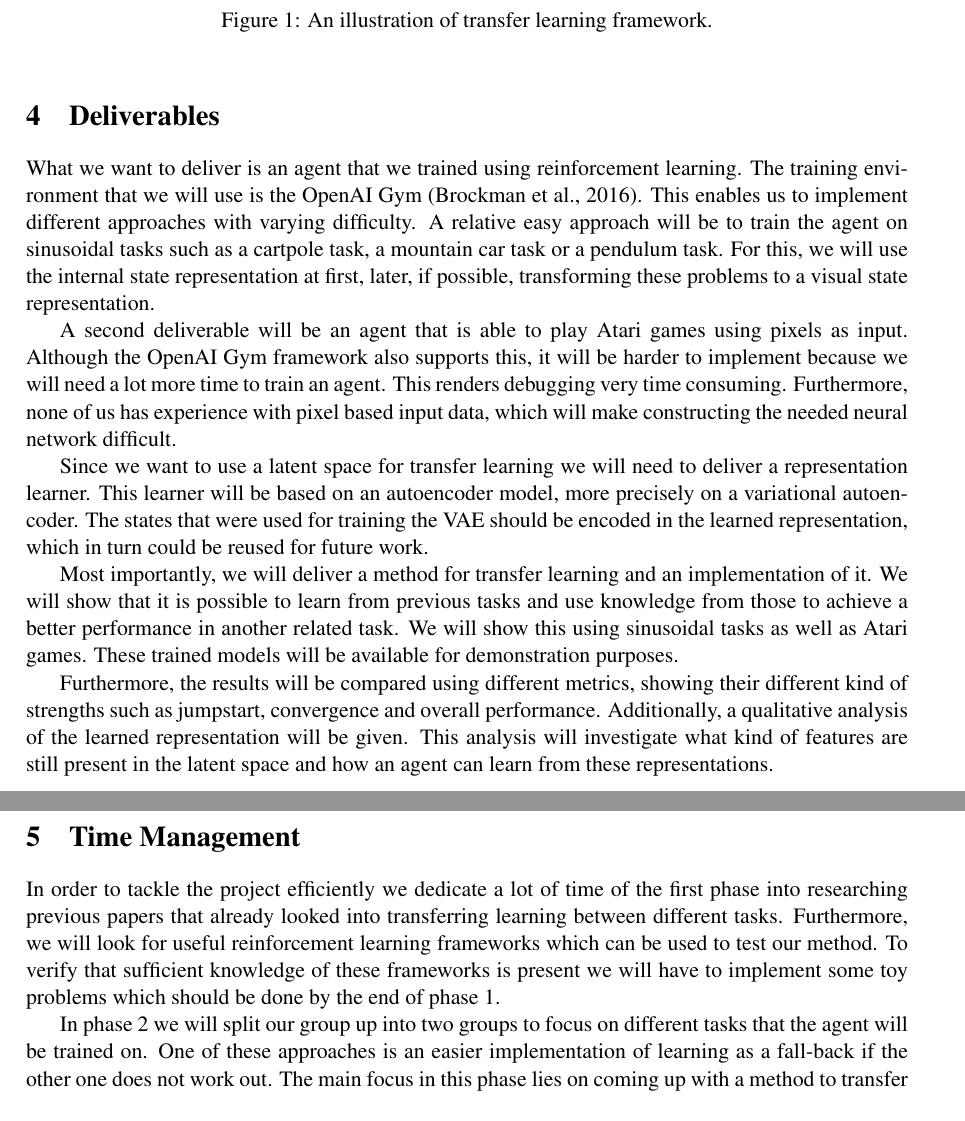
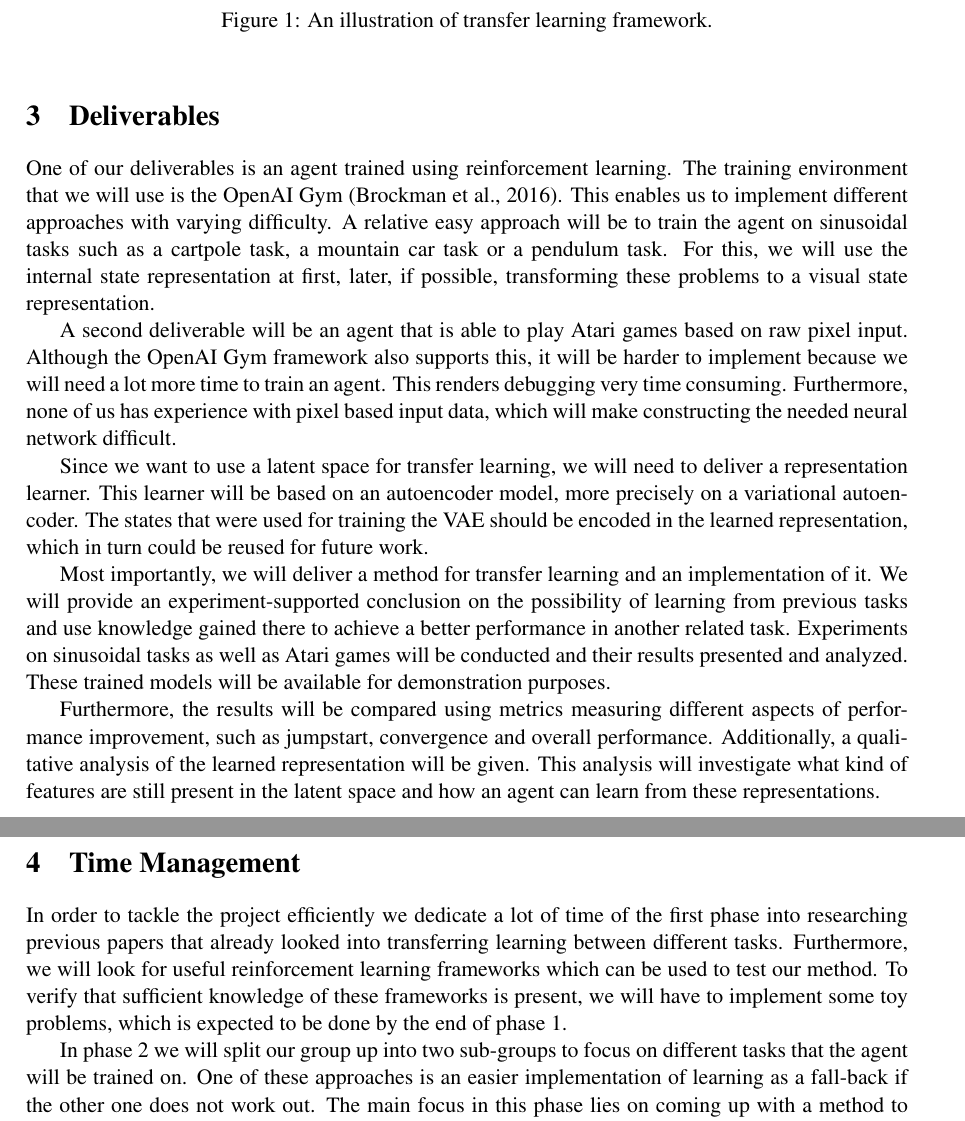
Before and after one commit to weidler/RLaSpa, a LaTeX document (documentation/project plan/project plan.tex, which reads documentation/project plan/sections/deliverables.tex, documentation/project plan/sections/time.tex): two parts of pages 4 and 5 of 7, joined at a grey line, cut so that both start at the same text. Compiled offline with pdfLaTeX.

Commit message:
Proofreading and paraphrasing

```diff
--- a/documentation/project plan/sections/deliverables.tex
+++ b/documentation/project plan/sections/deliverables.tex
@@ -1,12 +1,15 @@
 \section{Deliverables}
 \label{sec:deliverables}
 
-What we want to deliver is an agent that we trained using reinforcement learning. The training environment that we will use is the OpenAI Gym \citep{openaigym}. This enables us to implement different approaches with varying difficulty. A relative easy approach will be to train the agent on sinusoidal tasks such as a cartpole task, a mountain car task or a pendulum task. For this, we will use the internal state representation at first, later, if possible, transforming these problems to a visual state representation.
+One of our deliverables is an agent trained using reinforcement learning. The training environment that we will use is the OpenAI Gym \citep{openaigym}. This enables us to implement different approaches with varying difficulty. A relative easy approach will be to train the agent on sinusoidal tasks such as a cartpole task, a mountain car task or a pendulum task. For this, we will use the internal state representation at first, later, if possible, transforming these problems to a visual state representation.
 
-A second deliverable will be an agent that is able to play Atari games using pixels as input. Although the OpenAI Gym framework also supports this, it will be harder to implement because we will need a lot more time to train an agent. This renders debugging very time consuming. Furthermore, none of us has experience with pixel based input data, which will make constructing the needed neural network difficult.
+A second deliverable will be an agent that is able to play Atari games based on raw pixel input. Although the OpenAI Gym framework also supports this, it will be harder to implement because we will need a lot more time to train an agent. This renders debugging very time consuming. Furthermore, none of us has experience with pixel based input data, which will make constructing the needed neural network difficult.
 
-Since we want to use a latent space for transfer learning we will need to deliver a representation learner. This learner will be based on an autoencoder model, more precisely on a variational autoencoder. The states that were used for training the VAE should be encoded in the learned representation, which in turn could be reused for future work.
+Since we want to use a latent space for transfer learning, we will need to deliver a representation learner. This learner will be based on an autoencoder model, more precisely on a variational autoencoder. The states that were used for training the VAE should be encoded in the learned representation, which in turn could be reused for future work.
 
-Most importantly, we will deliver a method for transfer learning and an implementation of it. We will show that it is possible to learn from previous tasks and use knowledge from those to achieve a better performance in another related task. We will show this using sinusoidal tasks as well as Atari games. These trained models will be available for demonstration purposes.
+Most importantly, we will deliver a method for transfer learning and an implementation of it.
+We will provide an experiment-supported conclusion on the possibility of learning from previous tasks and use knowledge gained there to achieve a better performance in another related task.
+Experiments on sinusoidal tasks as well as Atari games will be conducted and their results presented and analyzed. These trained models will be available for demonstration purposes.
 
-Furthermore, the results will be compared using different metrics, showing their different kind of strengths such as jumpstart, convergence and overall performance. Additionally, a qualitative analysis of the learned representation will be given. This analysis will investigate what kind of features are still present in the latent space and how an agent can learn from these representations.
+Furthermore, the results will be compared using metrics measuring different aspects of performance improvement, %, showing their different kind of strengths
+such as jumpstart, convergence and overall performance. Additionally, a qualitative analysis of the learned representation will be given. This analysis will investigate what kind of features are still present in the latent space and how an agent can learn from these representations.
--- a/documentation/project plan/sections/time.tex
+++ b/documentation/project plan/sections/time.tex
@@ -1,9 +1,9 @@
 \section{Time Management}
 \label{sec:time}
-In order to tackle the project efficiently we dedicate a lot of time of the first phase into researching previous papers that already looked into transferring learning between different tasks. Furthermore, we will look for useful reinforcement learning frameworks which can be used to test our method. To verify that sufficient knowledge of these frameworks is present we will have to implement some toy problems which should be done by the end of phase 1.
+In order to tackle the project efficiently we dedicate a lot of time of the first phase into researching previous papers that already looked into transferring learning between different tasks. Furthermore, we will look for useful reinforcement learning frameworks which can be used to test our method. To verify that sufficient knowledge of these frameworks is present, we will have to implement some toy problems, which is expected to be done by the end of phase 1.
 
 
-In phase 2 we will split our group up into two groups to focus on different tasks that the agent will be trained on. One of these approaches is an easier implementation of learning as a fall-back if the other one does not work out. The main focus in this phase lies on coming up with a method to transfer learning between different tasks. Towards the end of this phase we plan to recreate existing transfer learning experiments and maybe even implementing our own first attempts. Furthermore, a skeleton for our final report that we have to hand in in phase 3 is drafted.
+In phase 2 we will split our group up into two sub-groups to focus on different tasks that the agent will be trained on. One of these approaches is an easier implementation of learning as a fall-back if the other one does not work out. The main focus in this phase lies on coming up with a method to transfer learning between different tasks. Towards the end of this phase we plan to recreate existing transfer learning experiments and maybe even implementing our own first attempts. Furthermore, a skeleton for our final report that we have to hand in in phase 3 is drafted.
 
 
 Phase 3 will then focus on applying and implementing our ideas to transfer learning. After achieving this, we will compare our results with already existing ones and start writing our final report.
```
Also changed, not shown: documentation/project plan/project plan.tex (+1 -1 lines), documentation/project plan/sections/context.tex (+6 -1 lines).
